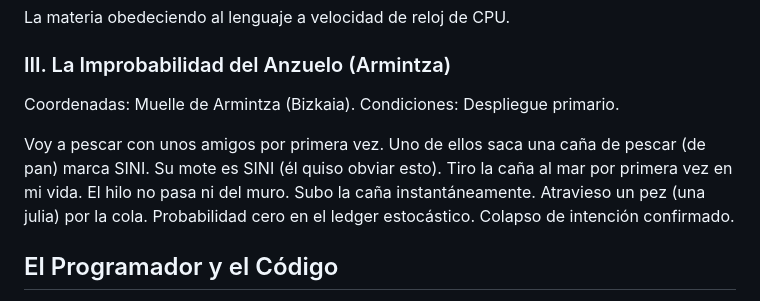
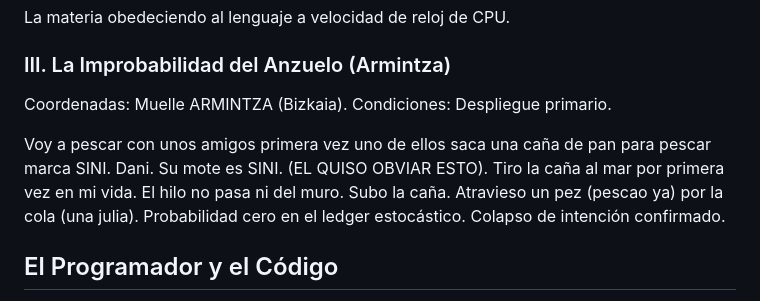
Before and after one commit to borjamoskv/moskv-1-apex, a Markdown page: CORTEX_PRONOIA_THEOREM.md, the part around the change. GitHub-like rendering.

Commit message:
docs: C5-REAL ledger mutation - set exact raw trace for Armintza anomaly

```diff
--- a/CORTEX_PRONOIA_THEOREM.md
+++ b/CORTEX_PRONOIA_THEOREM.md
@@ -28,10 +28,10 @@ La materia obedeciendo al lenguaje a velocidad de reloj de CPU.
 
 ### III. La Improbabilidad del Anzuelo (Armintza)
 
-Coordenadas: Muelle de Armintza (Bizkaia).
+Coordenadas: Muelle ARMINTZA (Bizkaia).
 Condiciones: Despliegue primario.
 
-Voy a pescar con unos amigos por primera vez. Uno de ellos saca una caña de pescar (de pan) marca SINI. Su mote es SINI (él quiso obviar esto). Tiro la caña al mar por primera vez en mi vida. El hilo no pasa ni del muro. Subo la caña instantáneamente. Atravieso un pez (una julia) por la cola. Probabilidad cero en el ledger estocástico. Colapso de intención confirmado.
+Voy a pescar con unos amigos primera vez uno de ellos saca una caña de pan para pescar marca SINI. Dani. Su mote es SINI. (EL QUISO OBVIAR ESTO). Tiro la caña al mar por primera vez en mi vida. El hilo no pasa ni del muro. Subo la caña. Atravieso un pez (pescao ya) por la cola (una julia). Probabilidad cero en el ledger estocástico. Colapso de intención confirmado.
 
 ## El Programador y el Código
 
```
Also changed, not shown: cortex_blog/entries/2026-06-17-pronoico.md (+2 -2 lines).
